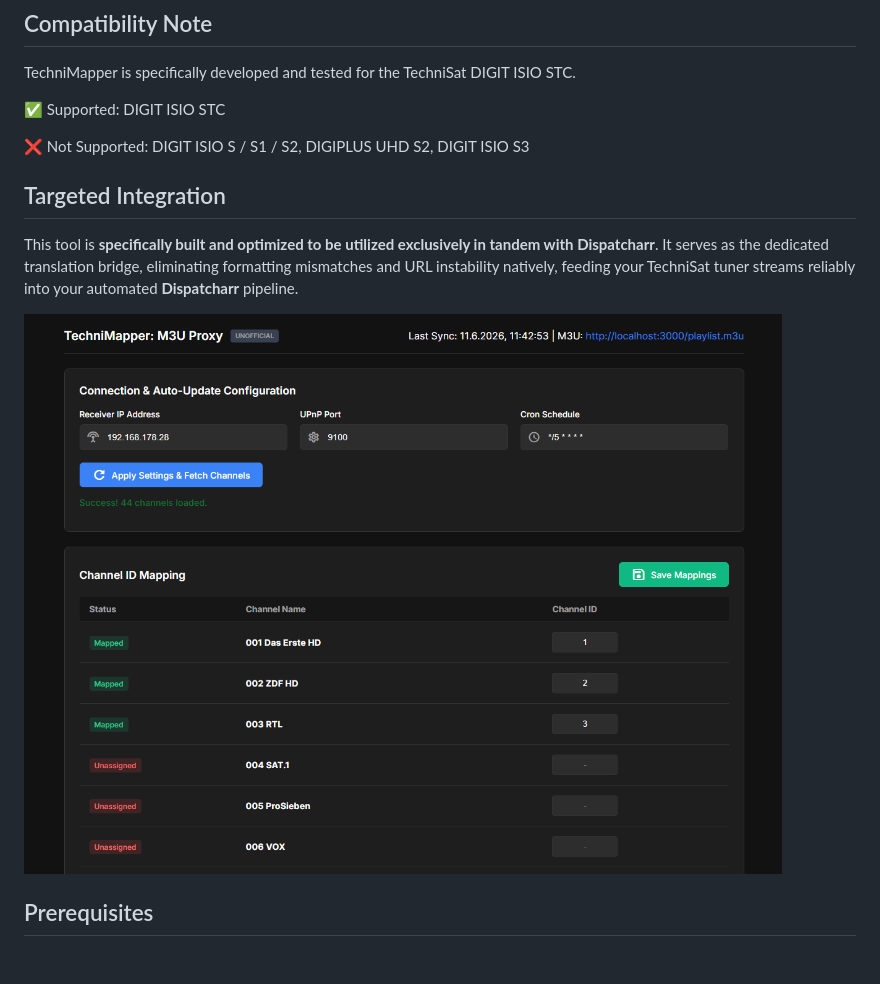
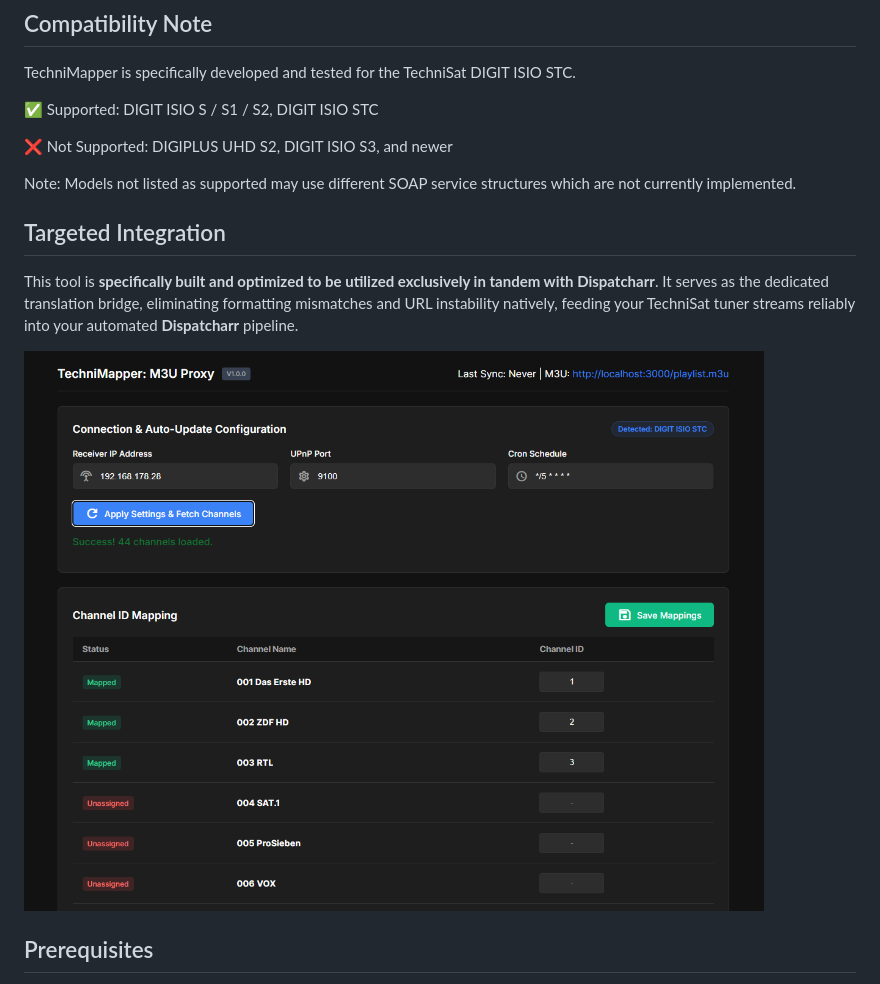
Before and after one commit to danielfranze/technimapper-m3u-proxy, a Markdown page: README.md, the part around the change. Rendered like a GitHub page; pictures changed too: assets/screenshot.png; blank space fills up the shorter version.

```diff
--- a/README.md
+++ b/README.md
@@ -16,9 +16,11 @@ TechniMapper acts as an abstraction layer to ensure your configuration remains s
 ## Compatibility Note
 TechniMapper is specifically developed and tested for the TechniSat DIGIT ISIO STC.
 
-✅ Supported: DIGIT ISIO STC
+✅ Supported: DIGIT ISIO S / S1 / S2, DIGIT ISIO STC
 
-❌ Not Supported: DIGIT ISIO S / S1 / S2, DIGIPLUS UHD S2, DIGIT ISIO S3
+❌ Not Supported: DIGIPLUS UHD S2, DIGIT ISIO S3, and newer
+
+Note: Models not listed as supported may use different SOAP service structures which are not currently implemented.
 
 ## Targeted Integration
 This tool is **specifically built and optimized to be utilized exclusively in tandem with Dispatcharr**. It serves as the dedicated translation bridge, eliminating formatting mismatches and URL instability natively, feeding your TechniSat tuner streams reliably into your automated **Dispatcharr** pipeline.
```
Also changed, not shown: 2 other files.
